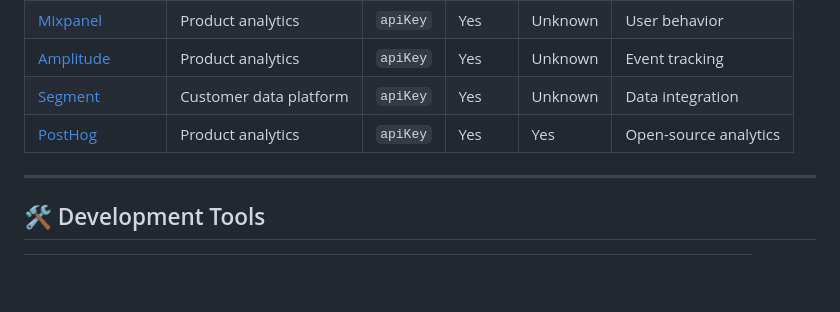
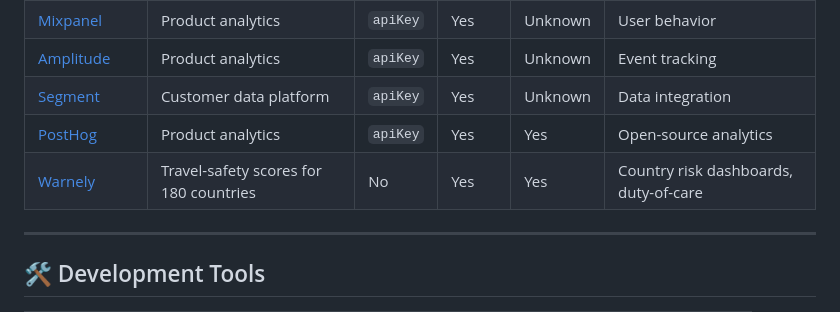
Before and after one commit to itskiranbabu/awesome-public-apis, a Markdown page: README.md, the part around the change. Drawn GitHub-style; blank space fills up the shorter version.

Commit message:
Add Warnely to Data & Analytics
Composite travel-safety scores for 180 countries. Free, CORS-open,
no auth, CC BY 4.0. OpenAPI 3.1 spec at warnely.com/openapi.json.

```diff
--- a/README.md
+++ b/README.md
@@ -245,6 +245,7 @@ console.log(`1 USD = ${data.conversion_rates.EUR} EUR`);
 | [Amplitude](https://www.docs.developers.amplitude.com/) | Product analytics | `apiKey` | Yes | Unknown | Event tracking |
 | [Segment](https://segment.com/docs/connections/sources/) | Customer data platform | `apiKey` | Yes | Unknown | Data integration |
 | [PostHog](https://posthog.com/docs/api) | Product analytics | `apiKey` | Yes | Yes | Open-source analytics |
+| [Warnely](https://warnely.com/api/v1/countries) | Travel-safety scores for 180 countries | No | Yes | Yes | Country risk dashboards, duty-of-care |
 
 ---
 
```
